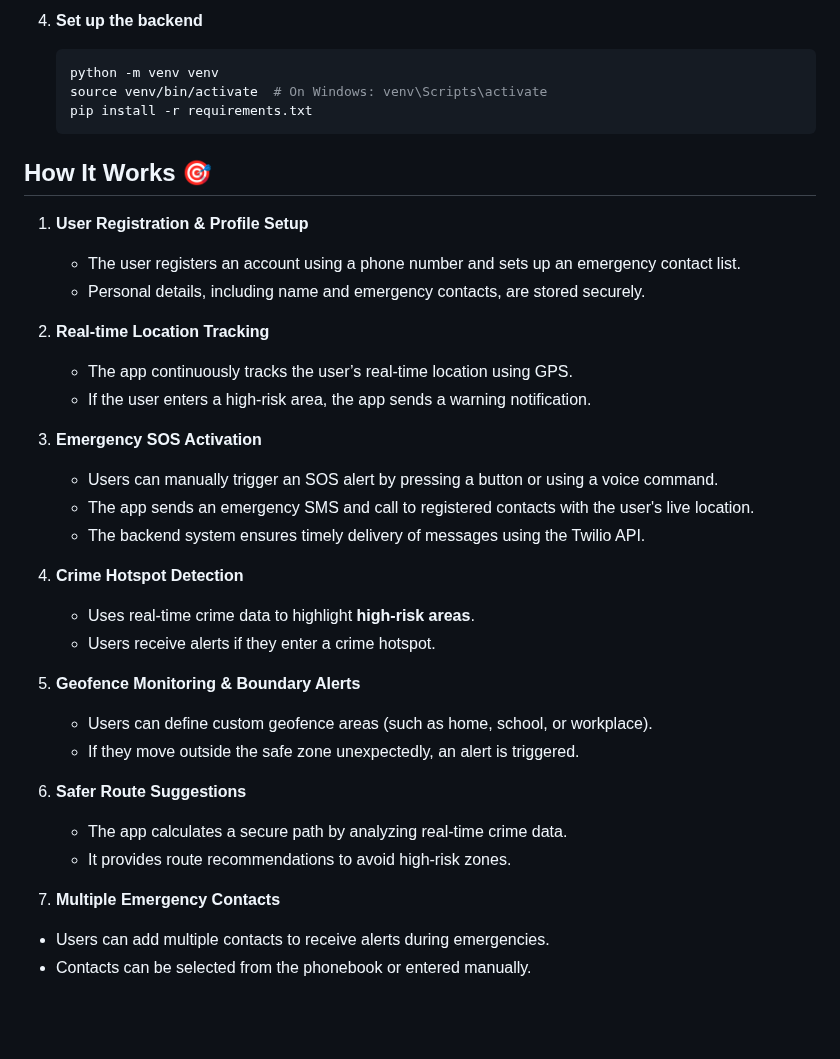
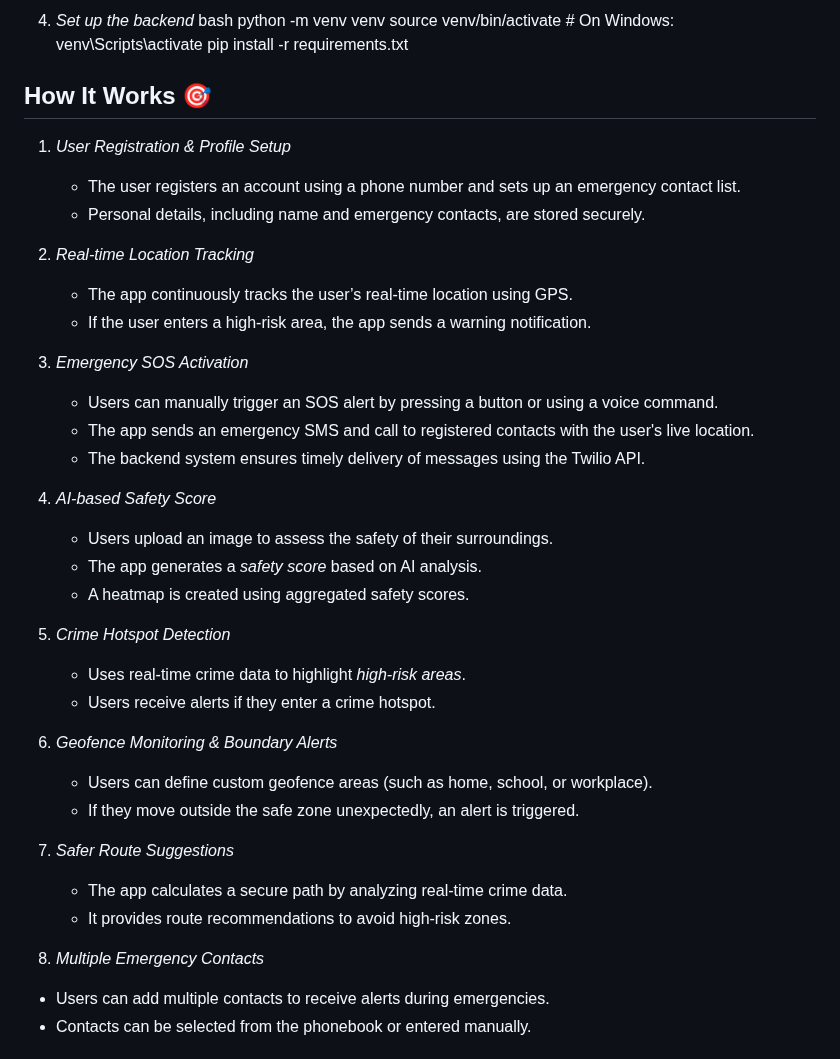
Before and after one commit to VikasiniS37/Women_safety_app, a Markdown page: README.md, the part around one of its changes. Rendered like a GitHub page; blank space fills up the shorter version.

````diff
--- a/README.md
+++ b/README.md
@@ -65,38 +65,44 @@ TWILIO_TWIML_URL=your_twiml_url
 
-4. **Set up the backend**
-   ```bash
+
+4. *Set up the backend*
+   bash
    python -m venv venv
    source venv/bin/activate  # On Windows: venv\Scripts\activate
    pip install -r requirements.txt
-   ```
+
 
 ## How It Works 🎯
-1. **User Registration & Profile Setup**
+1. *User Registration & Profile Setup*
    - The user registers an account using a phone number and sets up an emergency contact list.
    - Personal details, including name and emergency contacts, are stored securely.
 
-2. **Real-time Location Tracking**
+2. *Real-time Location Tracking*
    - The app continuously tracks the user’s real-time location using GPS.
    - If the user enters a high-risk area, the app sends a warning notification.
 
-3. **Emergency SOS Activation**
+3. *Emergency SOS Activation*
    - Users can manually trigger an SOS alert by pressing a button or using a voice command.
    - The app sends an emergency SMS and call to registered contacts with the user's live location.
    - The backend system ensures timely delivery of messages using the Twilio API.
 
-4. **Crime Hotspot Detection**
-   - Uses real-time crime data to highlight **high-risk areas**.
+4. *AI-based Safety Score*
+   - Users upload an image to assess the safety of their surroundings.
+   - The app generates a *safety score* based on AI analysis.
+   - A heatmap is created using aggregated safety scores.
+
+5. *Crime Hotspot Detection*
+   - Uses real-time crime data to highlight *high-risk areas*.
    - Users receive alerts if they enter a crime hotspot.
 
-5. **Geofence Monitoring & Boundary Alerts**
+6. *Geofence Monitoring & Boundary Alerts*
    - Users can define custom geofence areas (such as home, school, or workplace).
    - If they move outside the safe zone unexpectedly, an alert is triggered.
 
-6. **Safer Route Suggestions**
+7. *Safer Route Suggestions*
    - The app calculates a secure path by analyzing real-time crime data.
    - It provides route recommendations to avoid high-risk zones.
 
-7.  **Multiple Emergency Contacts**
+8.  *Multiple Emergency Contacts*
    - Users can add multiple contacts to receive alerts during emergencies.
    - Contacts can be selected from the phonebook or entered manually.
 
````
Also changed, not shown: other parts of README.md (+34 -34 lines).
